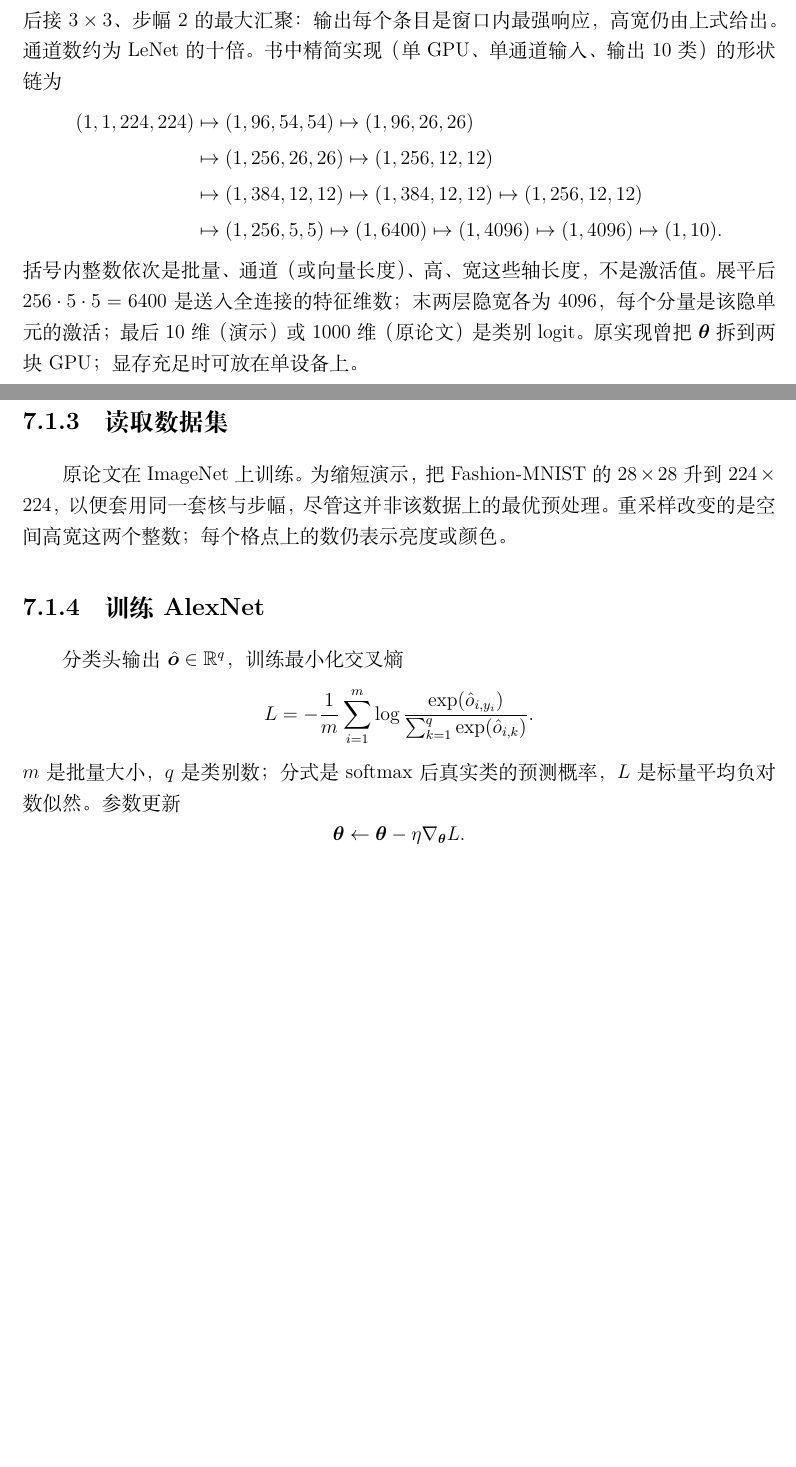
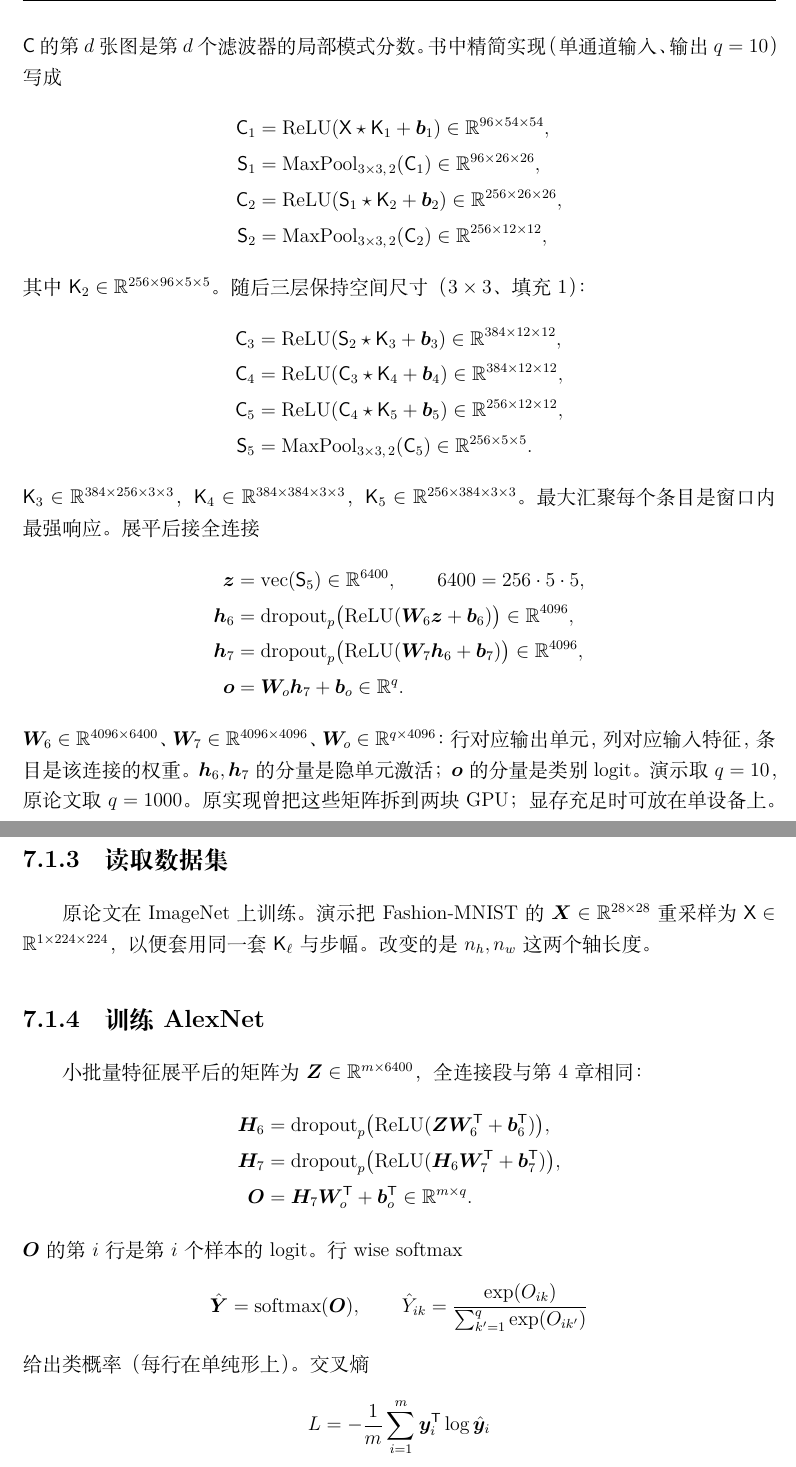
Before and after one commit to combustiblecell/learning-notes, a LaTeX book (books/《动手学深度学习》PyTorch版/main.tex, which reads books/《动手学深度学习》PyTorch版/chapter-07-modern-cnn.tex): two parts of pages 94 and 95 of 221 before the commit and two parts of pages 95 and 96 of 222 after it, joined at a grey line, cut at the place of the change, the shorter picture padded with empty space. Compiled offline with XeLaTeX.

Commit message:
Update 《动手学深度学习》PyTorch版 learning notes
Co-authored-by: Cursor <cursoragent@cursor.com>

```diff
--- a/books/《动手学深度学习》PyTorch版/chapter-07-modern-cnn.tex
+++ b/books/《动手学深度学习》PyTorch版/chapter-07-modern-cnn.tex
@@ -75,6 +107,3 @@ $k_h$ 是核高，$p_h$ 是沿高方向的总填充格点数，$s_h$ 是步幅
 =
 54.
 \]
-该 $54$ 是第一层特征图的空间边长。随后核为 $5\times 5$ 与 $3\times 3$。
-在第一、第二、第五卷积后接 $3\times 3$、步幅 $2$ 的最大汇聚：输出每个条目是窗口内最强响应，高宽仍由上式给出。
-通道数约为 LeNet 的十倍。书中精简实现（单 GPU、单通道输入、输出 $10$ 类）的形状链为
@@ -81,34 +119,76 @@ $k_h$ 是核高，$p_h$ 是沿高方向的总填充格点数，$s_h$ 是步幅
+$\mathsf{C}$ 的第 $d$ 张图是第 $d$ 个滤波器的局部模式分数。
+书中精简实现（单通道输入、输出 $q=10$）写成
 \begin{align*}
-(1,1,224,224)
-&\mapsto
-(1,96,54,54)
-\mapsto
-(1,96,26,26)\\
-&\mapsto
-(1,256,26,26)
-\mapsto
-(1,256,12,12)\\
-&\mapsto
-(1,384,12,12)
-\mapsto
-(1,384,12,12)
-\mapsto
-(1,256,12,12)\\
-&\mapsto
-(1,256,5,5)
-\mapsto
-(1,6400)
-\mapsto
-(1,4096)
-\mapsto
-(1,4096)
-\mapsto
-(1,10).
+\mathsf{C}_1
+&=
+\operatorname{ReLU}(\mathsf{X}\star\mathsf{K}_1+\bm{b}_1)
+\in\mathbb{R}^{96\times 54\times 54},\\
+\mathsf{S}_1
+&=
+\operatorname{MaxPool}_{3\times 3,\,2}(\mathsf{C}_1)
+\in\mathbb{R}^{96\times 26\times 26},\\
+\mathsf{C}_2
+&=
+\operatorname{ReLU}(\mathsf{S}_1\star\mathsf{K}_2+\bm{b}_2)
+\in\mathbb{R}^{256\times 26\times 26},\\
+\mathsf{S}_2
+&=
+\operatorname{MaxPool}_{3\times 3,\,2}(\mathsf{C}_2)
+\in\mathbb{R}^{256\times 12\times 12},
 \end{align*}
-括号内整数依次是批量、通道（或向量长度）、高、宽这些轴长度，不是激活值。
-展平后 $256\cdot 5\cdot 5=6400$ 是送入全连接的特征维数；末两层隐宽各为 $4096$，每个分量是该隐单元的激活；
-最后 $10$ 维（演示）或 $1000$ 维（原论文）是类别 logit。
-原实现曾把 $\bm{\theta}$ 拆到两块 GPU；显存充足时可放在单设备上。
+其中 $\mathsf{K}_2\in\mathbb{R}^{256\times 96\times 5\times 5}$。
+随后三层保持空间尺寸（$3\times 3$、填充 $1$）：
+\begin{align*}
+\mathsf{C}_3
+&=
+\operatorname{ReLU}(\mathsf{S}_2\star\mathsf{K}_3+\bm{b}_3)
+\in\mathbb{R}^{384\times 12\times 12},\\
+\mathsf{C}_4
+&=
+\operatorname{ReLU}(\mathsf{C}_3\star\mathsf{K}_4+\bm{b}_4)
+\in\mathbb{R}^{384\times 12\times 12},\\
+\mathsf{C}_5
+&=
+\operatorname{ReLU}(\mathsf{C}_4\star\mathsf{K}_5+\bm{b}_5)
+\in\mathbb{R}^{256\times 12\times 12},\\
+\mathsf{S}_5
+&=
+\operatorname{MaxPool}_{3\times 3,\,2}(\mathsf{C}_5)
+\in\mathbb{R}^{256\times 5\times 5}.
+\end{align*}
+$\mathsf{K}_3\in\mathbb{R}^{384\times 256\times 3\times 3}$，
+$\mathsf{K}_4\in\mathbb{R}^{384\times 384\times 3\times 3}$，
+$\mathsf{K}_5\in\mathbb{R}^{256\times 384\times 3\times 3}$。
+最大汇聚每个条目是窗口内最强响应。展平后接全连接
+\begin{align*}
+\bm{z}
+&=
+\operatorname{vec}(\mathsf{S}_5)
+\in\mathbb{R}^{6400},
+\qquad
+6400=256\cdot 5\cdot 5,\\
+\bm{h}_6
+&=
+\operatorname{dropout}_{p}
+\bigl(\operatorname{ReLU}(\bm{W}_6\bm{z}+\bm{b}_6)\bigr)
+\in\mathbb{R}^{4096},\\
+\bm{h}_7
+&=
+\operatorname{dropout}_{p}
+\bigl(\operatorname{ReLU}(\bm{W}_7\bm{h}_6+\bm{b}_7)\bigr)
+\in\mathbb{R}^{4096},\\
+\bm{o}
+&=
+\bm{W}_o\bm{h}_7+\bm{b}_o
+\in\mathbb{R}^{q}.
+\end{align*}
+$\bm{W}_6\in\mathbb{R}^{4096\times 6400}$、
+$\bm{W}_7\in\mathbb{R}^{4096\times 4096}$、
+$\bm{W}_o\in\mathbb{R}^{q\times 4096}$：
+行对应输出单元，列对应输入特征，条目是该连接的权重。
+$\bm{h}_6,\bm{h}_7$ 的分量是隐单元激活；$\bm{o}$ 的分量是类别 logit。
+演示取 $q=10$，原论文取 $q=1000$。
+原实现曾把这些矩阵拆到两块 GPU；显存充足时可放在单设备上。
 
 \subsubsection{激活函数}
 
@@ -144,22 +233,44 @@ $\ell$ 是单样本损失（标量）；期望是对随机增广 $T$ 求平均
 
 \subsection{读取数据集}
 
-原论文在 ImageNet 上训练。为缩短演示，把 Fashion-MNIST 的 $28\times 28$ 升到 $224\times 224$，
-以便套用同一套核与步幅，尽管这并非该数据上的最优预处理。
-重采样改变的是空间高宽这两个整数；每个格点上的数仍表示亮度或颜色。
+原论文在 ImageNet 上训练。演示把 Fashion-MNIST 的 $\bm{X}\in\mathbb{R}^{28\times 28}$ 重采样为 $\mathsf{X}\in\mathbb{R}^{1\times 224\times 224}$，
+以便套用同一套 $\mathsf{K}_\ell$ 与步幅。
+改变的是 $n_h,n_w$ 这两个轴长度。
 
 \subsection{训练AlexNet}
 
-分类头输出 $\hat{\bm{o}}\in\mathbb{R}^{q}$，训练最小化交叉熵
+小批量特征展平后的矩阵为 $\bm{Z}\in\mathbb{R}^{m\times 6400}$，全连接段与第 4 章相同：
+\begin{align*}
+\bm{H}_6
+&=
+\operatorname{dropout}_{p}\bigl(\operatorname{ReLU}(\bm{Z}\bm{W}_6^{\mathsf T}+\bm{b}_6^{\mathsf T})\bigr),\\
+\bm{H}_7
+&=
+\operatorname{dropout}_{p}\bigl(\operatorname{ReLU}(\bm{H}_6\bm{W}_7^{\mathsf T}+\bm{b}_7^{\mathsf T})\bigr),\\
+\bm{O}
+&=
+\bm{H}_7\bm{W}_o^{\mathsf T}+\bm{b}_o^{\mathsf T}
+\in\mathbb{R}^{m\times q}.
+\end{align*}
+$\bm{O}$ 的第 $i$ 行是第 $i$ 个样本的 logit。行wise softmax
+\[
+\hat{\bm{Y}}
+=
+\mathrm{softmax}(\bm{O}),
+\qquad
+\hat{Y}_{ik}
+=
+\frac{\exp(O_{ik})}{\sum_{k'=1}^{q}\exp(O_{ik'})}
+\]
+给出类概率（每行在单纯形上）。交叉熵
 \[
 L
 =
--\frac{1}{m}\sum_{i=1}^{m}\log
-\frac{\exp(\hat{o}_{i,y_i})}{\sum_{k=1}^{q}\exp(\hat{o}_{i,k})}.
+-\frac{1}{m}\sum_{i=1}^{m}
+\bm{y}_i^{\mathsf T}\log\hat{\bm{y}}_i
 \]
-$m$ 是批量大小，$q$ 是类别数；分式是 softmax 后真实类的预测概率，$L$ 是标量平均负对数似然。
-参数更新
+是标量平均负对数似然；$\bm{y}_i$ 为 one-hot。
+各矩阵沿梯度下降
 \[
-\bm{\theta}
+\bm{W}
 \leftarrow
-\bm{\theta}-\eta\nabla_{\bm{\theta}}L.
```
Also changed, not shown: books/《动手学深度学习》PyTorch版/《动手学深度学习》PyTorch版-学习笔记.pdf, books/《动手学深度学习》PyTorch版/chapter-07-modern-cnn.tex (168 more changed lines).
